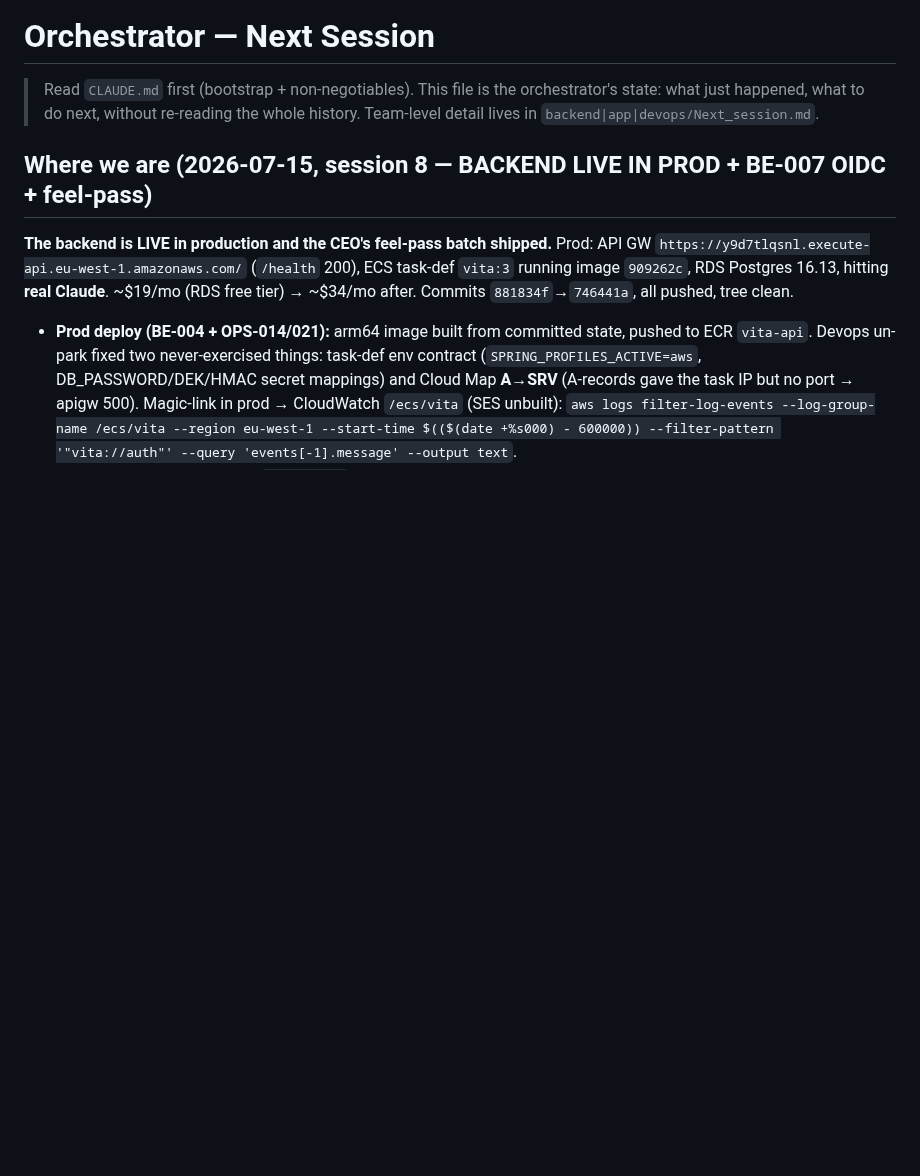
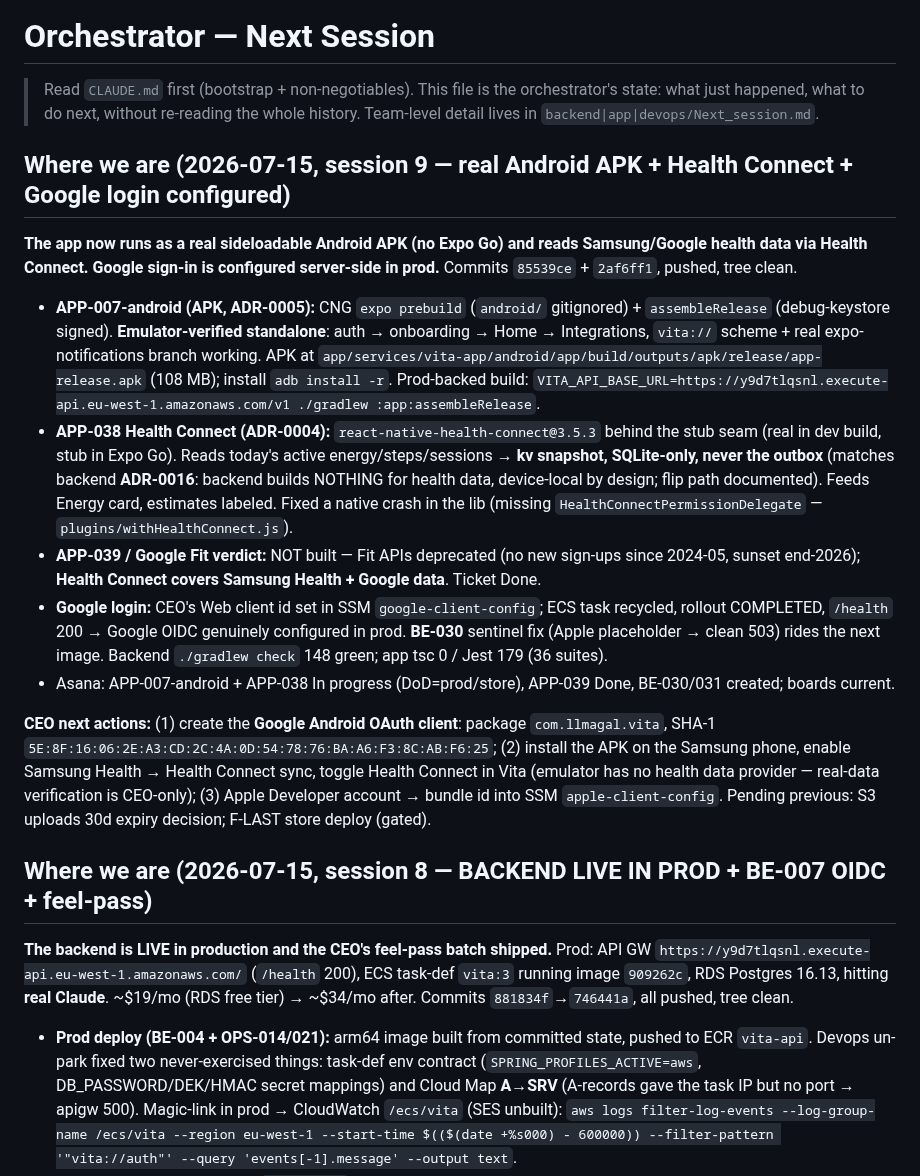
Before and after one commit to llmagalhaes/vita, a Markdown page: Next_session.md, the part around the change. GitHub-like rendering; blank space fills up the shorter version.

Commit message:
docs: session-9 handover — Android APK, Health Connect, Google login configured in prod
Co-Authored-By: Claude Fable 5 <noreply@anthropic.com>

```diff
--- a/Next_session.md
+++ b/Next_session.md
@@ -1,6 +1,18 @@
 # Orchestrator — Next Session
 
 > Read `CLAUDE.md` first (bootstrap + non-negotiables). This file is the orchestrator's state: what just happened, what to do next, without re-reading the whole history. Team-level detail lives in `backend|app|devops/Next_session.md`.
+
+## Where we are (2026-07-15, session 9 — real Android APK + Health Connect + Google login configured)
+
+**The app now runs as a real sideloadable Android APK (no Expo Go) and reads Samsung/Google health data via Health Connect. Google sign-in is configured server-side in prod.** Commits `85539ce` + `2af6ff1`, pushed, tree clean.
+
+- **APP-007-android (APK, ADR-0005):** CNG `expo prebuild` (`android/` gitignored) + `assembleRelease` (debug-keystore signed). **Emulator-verified standalone**: auth → onboarding → Home → Integrations, `vita://` scheme + real expo-notifications branch working. APK at `app/services/vita-app/android/app/build/outputs/apk/release/app-release.apk` (108 MB); install `adb install -r`. Prod-backed build: `VITA_API_BASE_URL=https://y9d7tlqsnl.execute-api.eu-west-1.amazonaws.com/v1 ./gradlew :app:assembleRelease`.
+- **APP-038 Health Connect (ADR-0004):** `react-native-health-connect@3.5.3` behind the stub seam (real in dev build, stub in Expo Go). Reads today's active energy/steps/sessions → **kv snapshot, SQLite-only, never the outbox** (matches backend **ADR-0016**: backend builds NOTHING for health data, device-local by design; flip path documented). Feeds Energy card, estimates labeled. Fixed a native crash in the lib (missing `HealthConnectPermissionDelegate` — `plugins/withHealthConnect.js`).
+- **APP-039 / Google Fit verdict:** NOT built — Fit APIs deprecated (no new sign-ups since 2024-05, sunset end-2026); **Health Connect covers Samsung Health + Google data**. Ticket Done.
+- **Google login:** CEO's Web client id set in SSM `google-client-config`; ECS task recycled, rollout COMPLETED, `/health` 200 → Google OIDC genuinely configured in prod. **BE-030** sentinel fix (Apple placeholder → clean 503) rides the next image. Backend `./gradlew check` 148 green; app tsc 0 / Jest 179 (36 suites).
+- Asana: APP-007-android + APP-038 In progress (DoD=prod/store), APP-039 Done, BE-030/031 created; boards current.
+
+**CEO next actions:** (1) create the **Google Android OAuth client**: package `com.llmagal.vita`, SHA-1 `5E:8F:16:06:2E:A3:CD:2C:4A:0D:54:78:76:BA:A6:F3:8C:AB:F6:25`; (2) install the APK on the Samsung phone, enable Samsung Health → Health Connect sync, toggle Health Connect in Vita (emulator has no health data provider — real-data verification is CEO-only); (3) Apple Developer account → bundle id into SSM `apple-client-config`. Pending previous: S3 uploads 30d expiry decision; F-LAST store deploy (gated).
 
 ## Where we are (2026-07-15, session 8 — BACKEND LIVE IN PROD + BE-007 OIDC + feel-pass)
 
```
Also changed, not shown: CLAUDE.md (+2 -0 lines).
